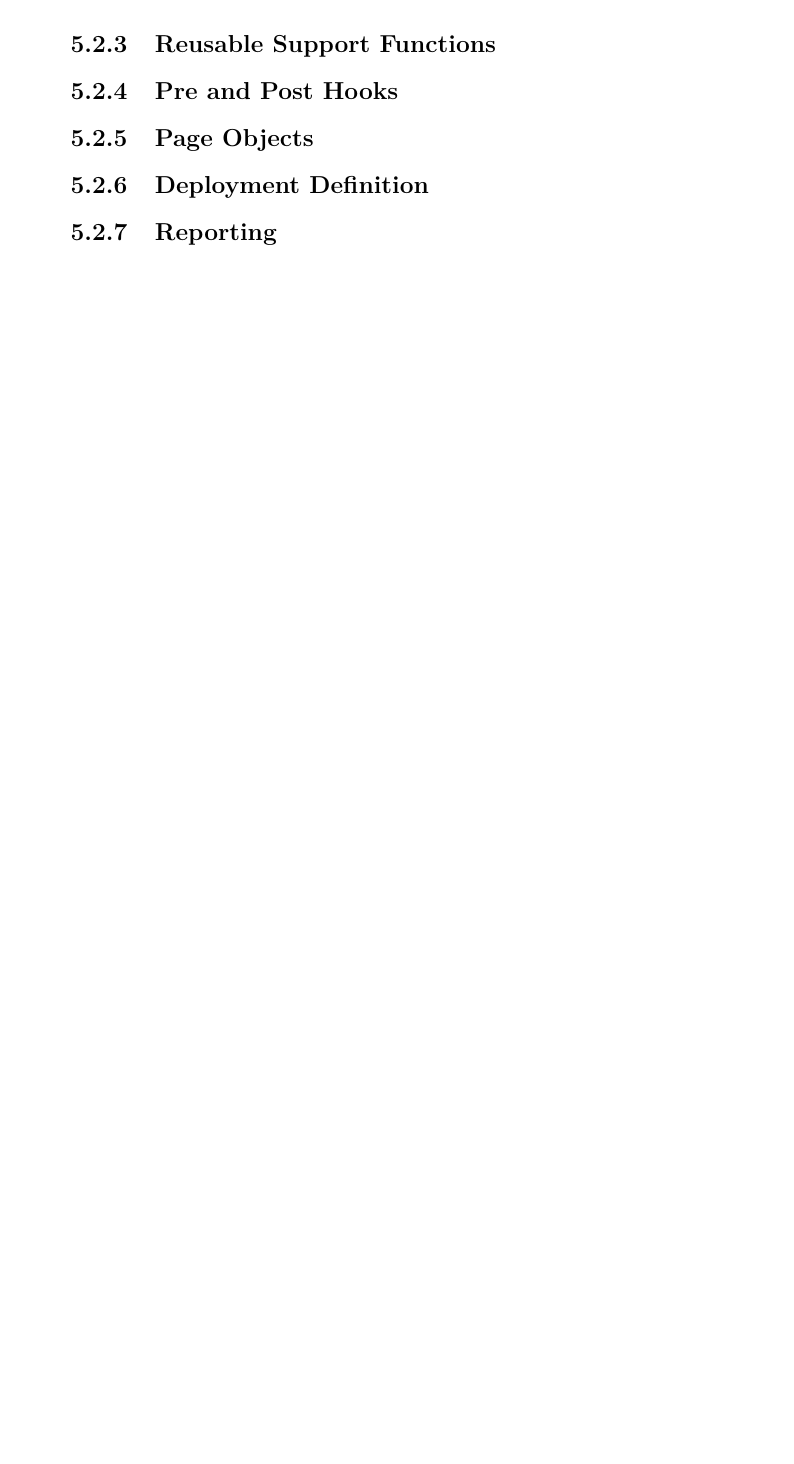
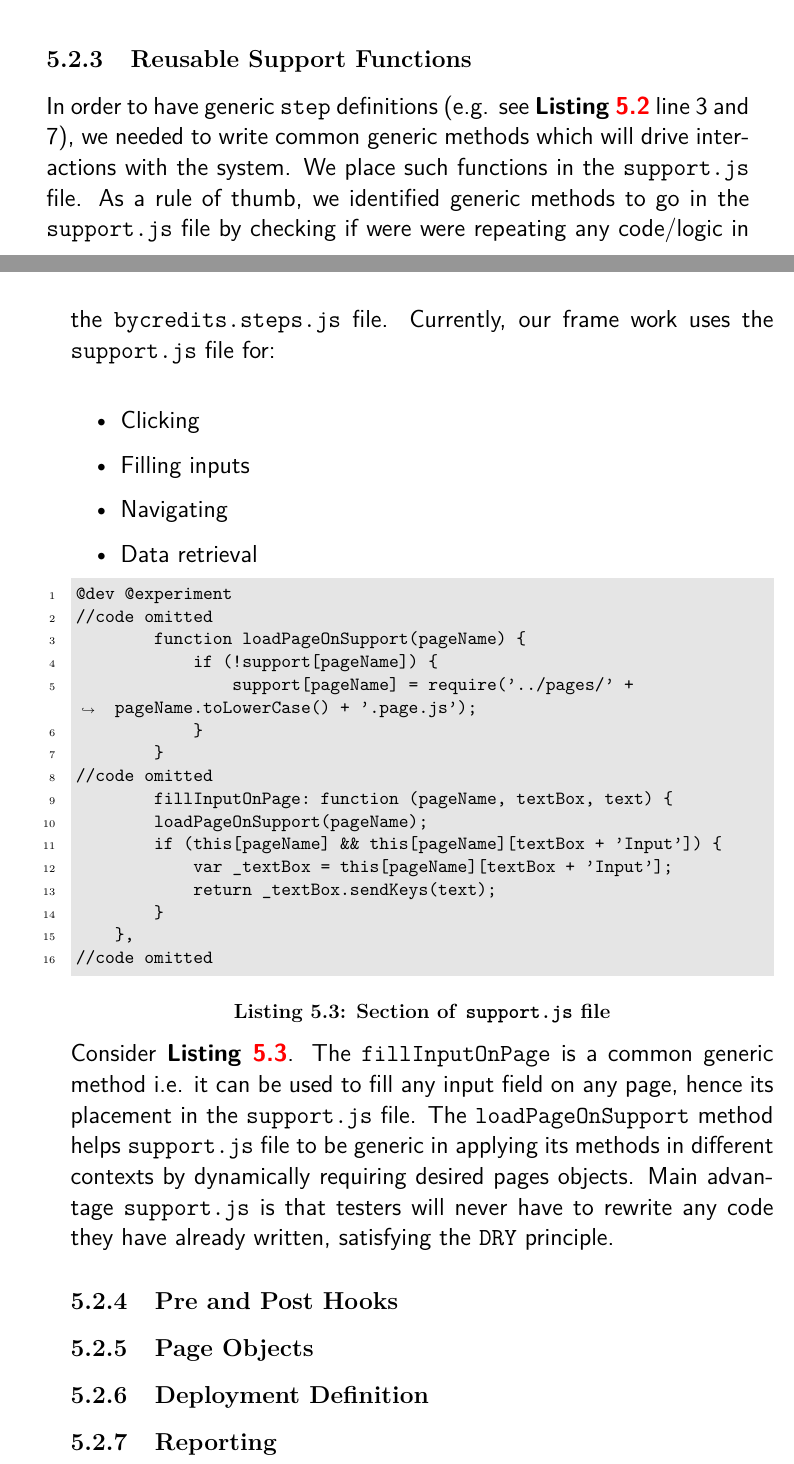
Before and after one commit to shakibbinhamid/gdp-report, a LaTeX thesis (final.tex, which reads chapters/chapter-5.tex): part of page 53 of 102 before the commit and two parts of pages 52 and 53 of 102 after it, the two joined at a grey line, cut so that both start at the same text, the shorter picture padded with empty space. Compiled offline with pdfLaTeX.

Commit message:
finished support.js file bit

```diff
--- a/chapters/chapter-5.tex
+++ b/chapters/chapter-5.tex
@@ -101,6 +101,45 @@ In our case, all the \texttt{steps} written in \texttt{buycredits.feature} file
 
 \subsection{Reusable Support Functions}
 \label{subsec:reusable-support-functions}
+
+In order to have generic \texttt{step} definitions (e.g. see \textbf{Listing \ref{lst:buycredits-step-file}} line 3 and 7), we needed to write common generic methods which will drive interactions with the system. We place such functions in the \texttt{support.js} file. As a rule of thumb, we identified generic methods to go in the \texttt{support.js} file by checking if were were repeating any code/logic in the \texttt{bycredits.steps.js} file. Currently, our frame work uses the \texttt{support.js} file for:\\
+
+\begin{itemize}
+\item Clicking
+\item Filling inputs
+\item Navigating
+\item Data retrieval
+\end{itemize}
+
+\begin{listing}[H]
+\begin{minted}[xleftmargin=\parindent, linenos, breaklines, breakanywhere, bgcolor=lightgray, fontsize=\small]{cucumber}
+@dev @experiment
+//code omitted
+	function loadPageOnSupport(pageName) {
+    	if (!support[pageName]) {
+        	support[pageName] = require('../pages/' + pageName.toLowerCase() + '.page.js');
+    	}
+	}
+//code omitted
+	fillInputOnPage: function (pageName, textBox, text) {
+        loadPageOnSupport(pageName);
+        if (this[pageName] && this[pageName][textBox + 'Input']) {
+            var _textBox = this[pageName][textBox + 'Input'];
+            return _textBox.sendKeys(text);
+        }
+    },
+//code omitted
+\end{minted}
+\captionof{listing}{Section of \texttt{support.js} file}
+\label{lst:support-file-methods}
+\end{listing}
+
+Consider \textbf{Listing \ref{lst:support-file-methods}}. The \texttt{fillInputOnPage} is a common generic method i.e. it can be used to fill any input field on any page, hence its placement in the \texttt{support.js} file. The \texttt{loadPageOnSupport} method helps \texttt{support.js} file to be generic in applying its methods in different contexts by dynamically requiring desired pages objects. Main advantage \texttt{support.js} is that testers will never have to rewrite any code they have already written, satisfying the \texttt{DRY} principle.
+
+
+
+
+
 
 \subsection{Pre and Post Hooks}
 \label{subsec:pre-and-post-hooks}
```
Also changed, not shown: chapters/chapter-5.tex (2 more changed lines).
